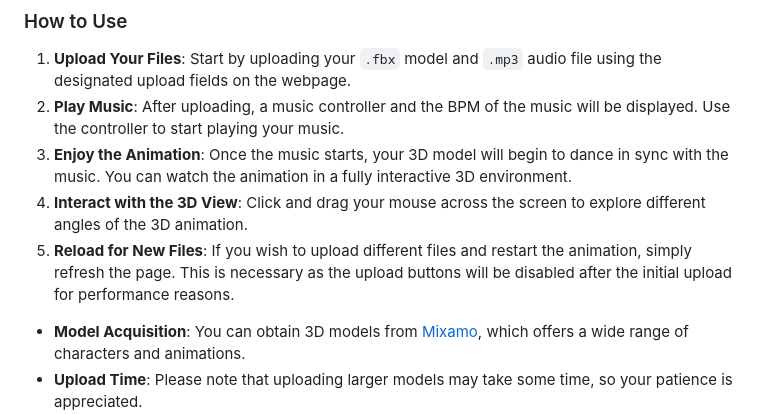
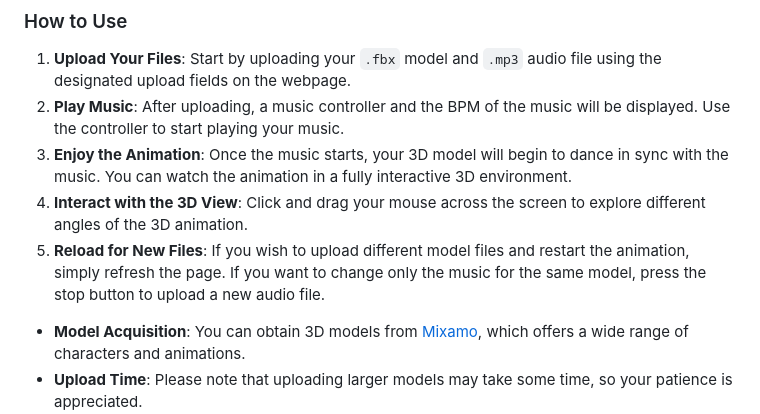
Before and after one commit to dommanga/babylonjs-project, a Markdown page: README.md, the part around the change. Drawn GitHub-style.

```diff
--- a/README.md
+++ b/README.md
@@ -22,8 +22,7 @@ Before you begin, make sure you have the following files ready:
 2. **Play Music**: After uploading, a music controller and the BPM of the music will be displayed. Use the controller to start playing your music.
 3. **Enjoy the Animation**: Once the music starts, your 3D model will begin to dance in sync with the music. You can watch the animation in a fully interactive 3D environment.
 4. **Interact with the 3D View**: Click and drag your mouse across the screen to explore different angles of the 3D animation.
-5. **Reload for New Files**: If you wish to upload different files and restart the animation, simply refresh the page. This is necessary as the upload buttons will be disabled after the initial upload for performance reasons.
-
+5. **Reload for New Files**: If you wish to upload different model files and restart the animation, simply refresh the page. If you want to change only the music for the same model, press the stop button to upload a new audio file.
 
 - **Model Acquisition**: You can obtain 3D models from [Mixamo](https://www.mixamo.com/), which offers a wide range of characters and animations.
 - **Upload Time**: Please note that uploading larger models may take some time, so your patience is appreciated.
```
